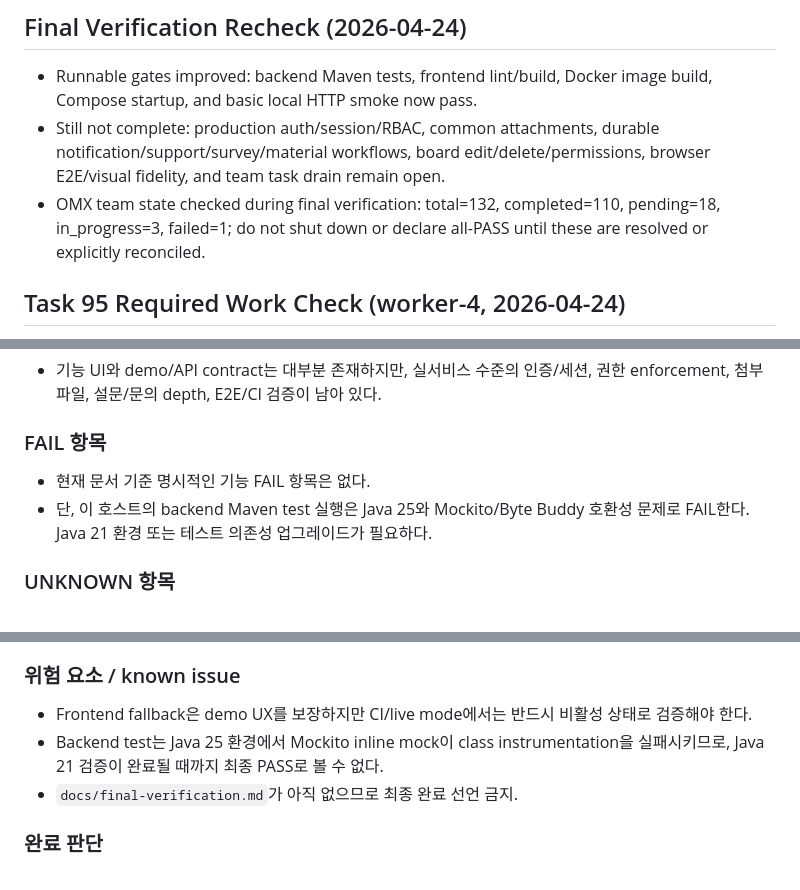
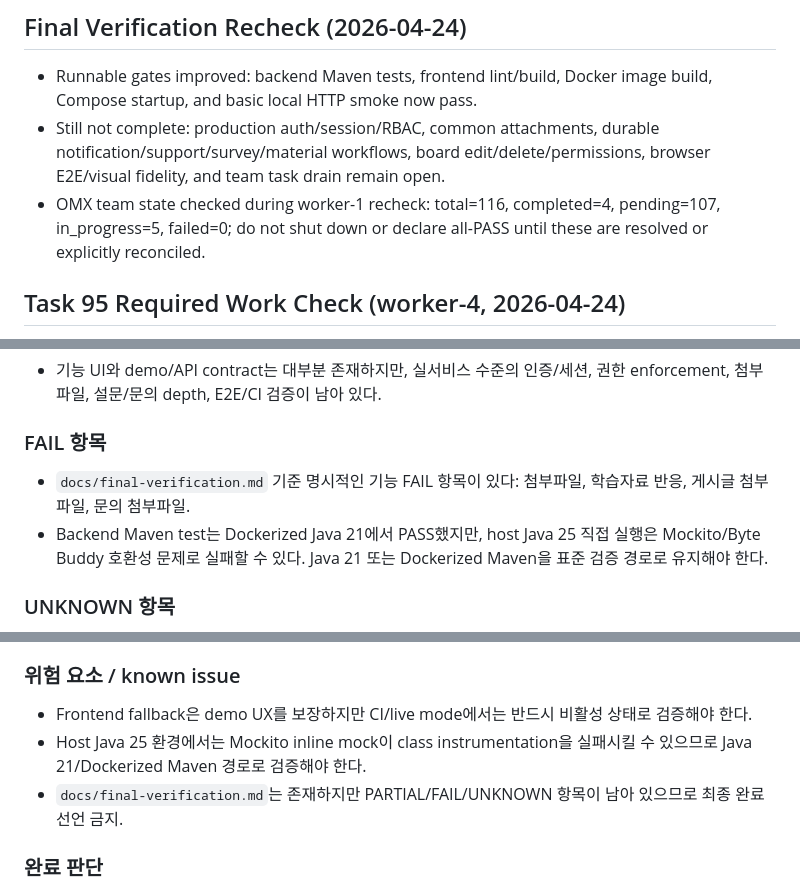
Before and after one commit to djm030/edu-ssafy-clone, a Markdown page: docs/remaining-work.md, 3 parts joined by grey strips. GitHub-like rendering.

Commit message:
Keep completion recheck aligned with current team state
The verification docs still correctly block final completion, but stale task counts and stale known-issue text could make the guardrail ambiguous. Refresh those facts from the current worker-1 recheck while preserving the PARTIAL/FAIL/UNKNOWN decision.

Constraint: Current OMX state reports many pending/in-progress tasks, so final completion remains blocked

Confidence: high

Scope-risk: narrow

Tested: omx team api get-summary --input '{"team_name":"ssafy-full-clone-omx-continuou"}' --json

Tested: grep -nE 'PARTIAL|FAIL|UNKNOWN|NOT COMPLETE' docs/final-verification.md docs/remaining-work.md

Tested: git diff --check

```diff
--- a/docs/remaining-work.md
+++ b/docs/remaining-work.md
@@ -3,7 +3,7 @@
 ## Final Verification Recheck (2026-04-24)
 - Runnable gates improved: backend Maven tests, frontend lint/build, Docker image build, Compose startup, and basic local HTTP smoke now pass.
 - Still not complete: production auth/session/RBAC, common attachments, durable notification/support/survey/material workflows, board edit/delete/permissions, browser E2E/visual fidelity, and team task drain remain open.
-- OMX team state checked during final verification: total=132, completed=110, pending=18, in_progress=3, failed=1; do not shut down or declare all-PASS until these are resolved or explicitly reconciled.
+- OMX team state checked during worker-1 recheck: total=116, completed=4, pending=107, in_progress=5, failed=0; do not shut down or declare all-PASS until these are resolved or explicitly reconciled.
 
 
 ## Task 95 Required Work Check (worker-4, 2026-04-24)
@@ -91,8 +91,8 @@ At the end of every round, re-check this file against `docs/collaboration/API_CA
 - 기능 UI와 demo/API contract는 대부분 존재하지만, 실서비스 수준의 인증/세션, 권한 enforcement, 첨부파일, 설문/문의 depth, E2E/CI 검증이 남아 있다.
 
 ### FAIL 항목
-- 현재 문서 기준 명시적인 기능 FAIL 항목은 없다.
-- 단, 이 호스트의 backend Maven test 실행은 Java 25와 Mockito/Byte Buddy 호환성 문제로 FAIL한다. Java 21 환경 또는 테스트 의존성 업그레이드가 필요하다.
+- `docs/final-verification.md` 기준 명시적인 기능 FAIL 항목이 있다: 첨부파일, 학습자료 반응, 게시글 첨부파일, 문의 첨부파일.
+- Backend Maven test는 Dockerized Java 21에서 PASS했지만, host Java 25 직접 실행은 Mockito/Byte Buddy 호환성 문제로 실패할 수 있다. Java 21 또는 Dockerized Maven을 표준 검증 경로로 유지해야 한다.
 
 ### UNKNOWN 항목
 - Docker Compose live smoke 결과: 현재 워커 호스트에서 재검증하지 못했다.
@@ -110,8 +110,8 @@ At the end of every round, re-check this file against `docs/collaboration/API_CA
 
 ### 위험 요소 / known issue
 - Frontend fallback은 demo UX를 보장하지만 CI/live mode에서는 반드시 비활성 상태로 검증해야 한다.
-- Backend test는 Java 25 환경에서 Mockito inline mock이 class instrumentation을 실패시키므로, Java 21 검증이 완료될 때까지 최종 PASS로 볼 수 없다.
-- `docs/final-verification.md`가 아직 없으므로 최종 완료 선언 금지.
+- Host Java 25 환경에서는 Mockito inline mock이 class instrumentation을 실패시킬 수 있으므로 Java 21/Dockerized Maven 경로로 검증해야 한다.
+- `docs/final-verification.md`는 존재하지만 PARTIAL/FAIL/UNKNOWN 항목이 남아 있으므로 최종 완료 선언 금지.
 
 ### 완료 판단
 - 이 문서에 남은 partial/gap/unknown 항목이 존재하므로 SSAFY 풀 클론은 아직 완료가 아니다.
```
Also changed, not shown: docs/final-verification.md (+2 -2 lines).
